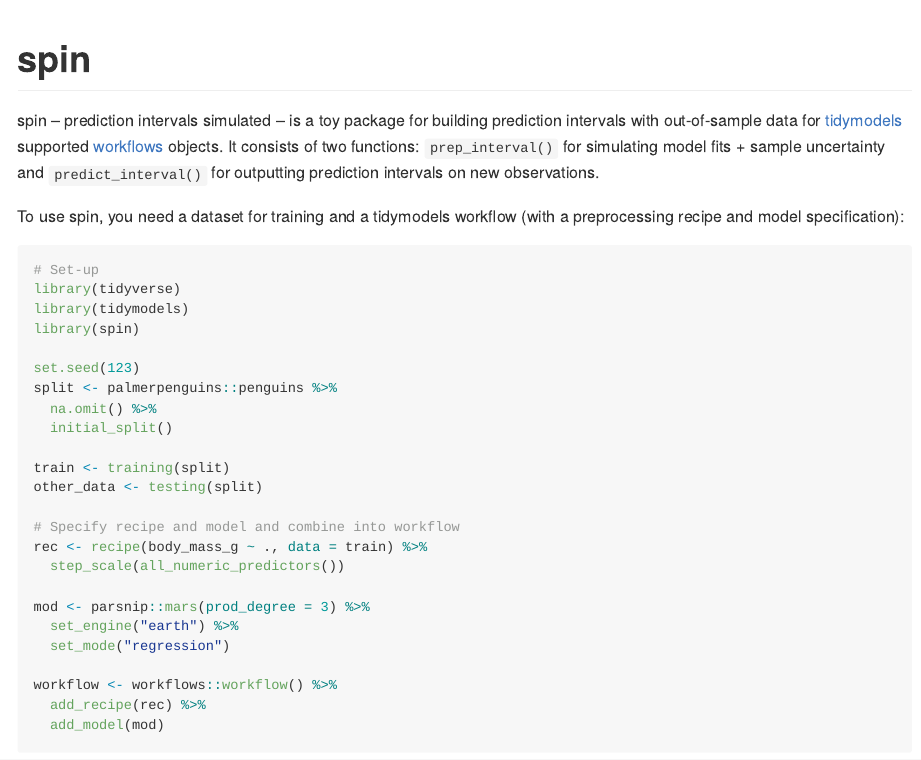
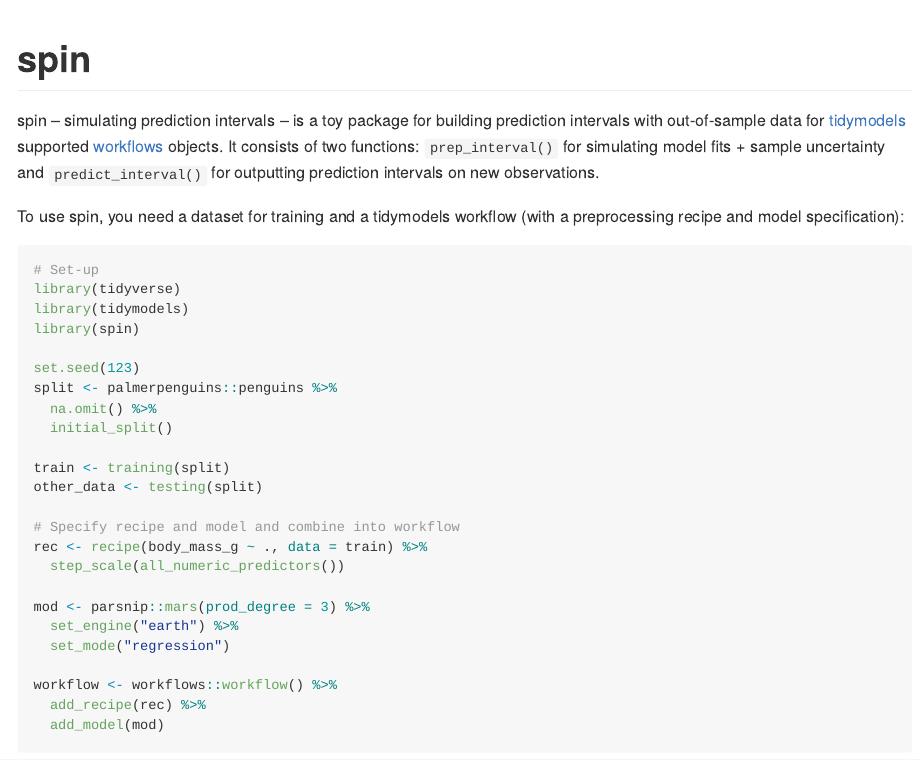
Before and after one commit to brshallo/spin, an R Markdown document (README.Rmd): the page in a window 1100 px wide, from its top. The pictures show the output file README.md that the author committed with the source, drawn offline in the style of GitHub; badge pictures from the web are left out.

Commit message:
updates with new package name

```diff
--- a/README.Rmd
+++ b/README.Rmd
@@ -21,7 +21,7 @@
 [![Lifecycle: experimental](https://img.shields.io/badge/lifecycle-experimental-orange.svg)](https://lifecycle.r-lib.org/articles/stages.html#experimental)
 <!-- badges: end -->
 
-spin -- prediction intervals simulated -- is a toy package for building prediction intervals with out-of-sample data for [tidymodels](https://github.com/tidymodels) supported [workflows](https://github.com/tidymodels/workflows) objects. It consists of two functions: `prep_interval()` for simulating model fits + sample uncertainty and `predict_interval()` for outputting prediction intervals on new observations.
+spin -- simulating prediction intervals -- is a toy package for building prediction intervals with out-of-sample data for [tidymodels](https://github.com/tidymodels) supported [workflows](https://github.com/tidymodels/workflows) objects. It consists of two functions: `prep_interval()` for simulating model fits + sample uncertainty and `predict_interval()` for outputting prediction intervals on new observations.
 
 To use spin, you need a dataset for training and a tidymodels workflow (with a preprocessing recipe and model specification):
 
```
Also changed, not shown: README.md.
